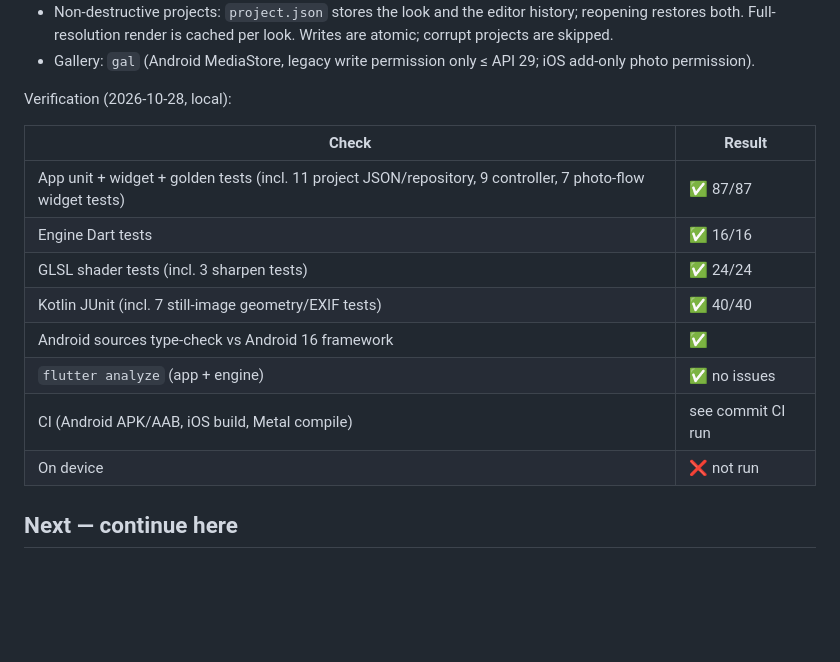
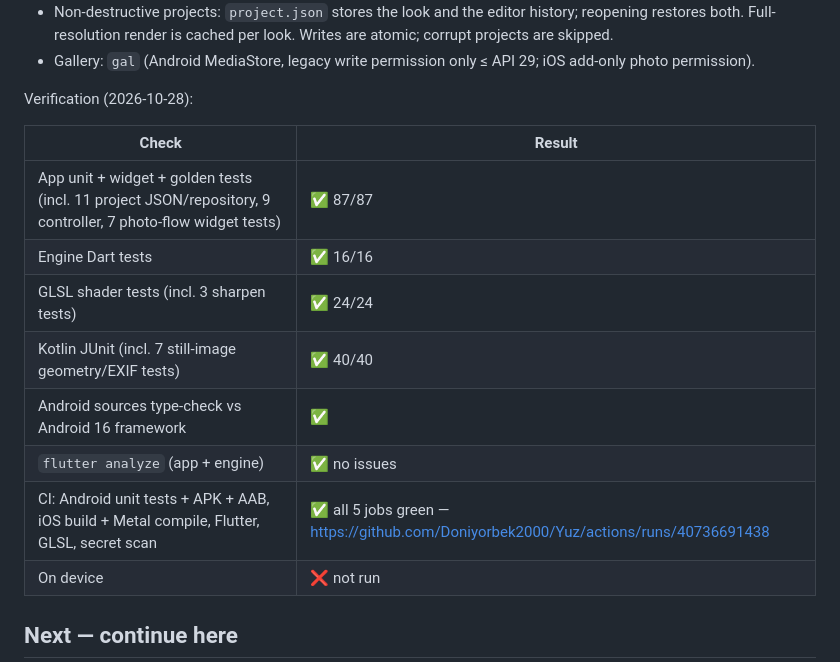
Before and after one commit to Doniyorbek2000/Yuz, a Markdown page: PROGRESS.md, the part around the change. Rendered like a GitHub page; blank space fills up the shorter version.

Commit message:
Record Phase 3 CI results
Co-Authored-By: Claude Opus 5.5 <noreply@anthropic.com>
Claude-Session: https://claude.ai/code/session_019ML18YzLPd8RxFGzwUyCfV

```diff
--- a/PROGRESS.md
+++ b/PROGRESS.md
@@ -92,7 +92,7 @@ pro_image_editor: crop/rotate/flip/ratio, tune, blur, draw, text, emoji, own sti
   Full-resolution render is cached per look. Writes are atomic; corrupt projects are skipped.
 - Gallery: `gal` (Android MediaStore, legacy write permission only ≤ API 29; iOS add-only photo permission).
 
-Verification (2026-10-28, local):
+Verification (2026-10-28):
 
 | Check | Result |
 |---|---|
@@ -102,7 +102,7 @@ Verification (2026-10-28, local):
 | Kotlin JUnit (incl. 7 still-image geometry/EXIF tests) | ✅ 40/40 |
 | Android sources type-check vs Android 16 framework | ✅ |
 | `flutter analyze` (app + engine) | ✅ no issues |
-| CI (Android APK/AAB, iOS build, Metal compile) | see commit CI run |
+| CI: Android unit tests + APK + AAB, iOS build + Metal compile, Flutter, GLSL, secret scan | ✅ all 5 jobs green — https://github.com/Doniyorbek2000/Yuz/actions/runs/40736691438 |
 | On device | ❌ not run |
 
 ## Next — continue here
```
